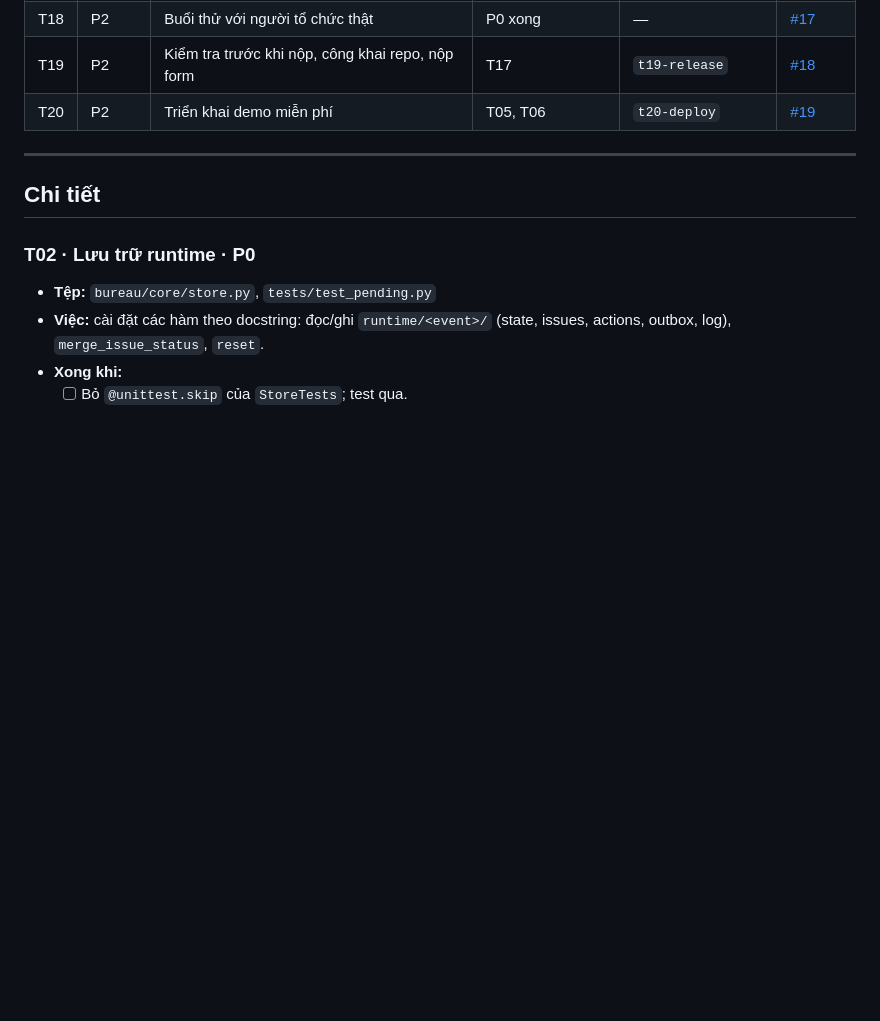
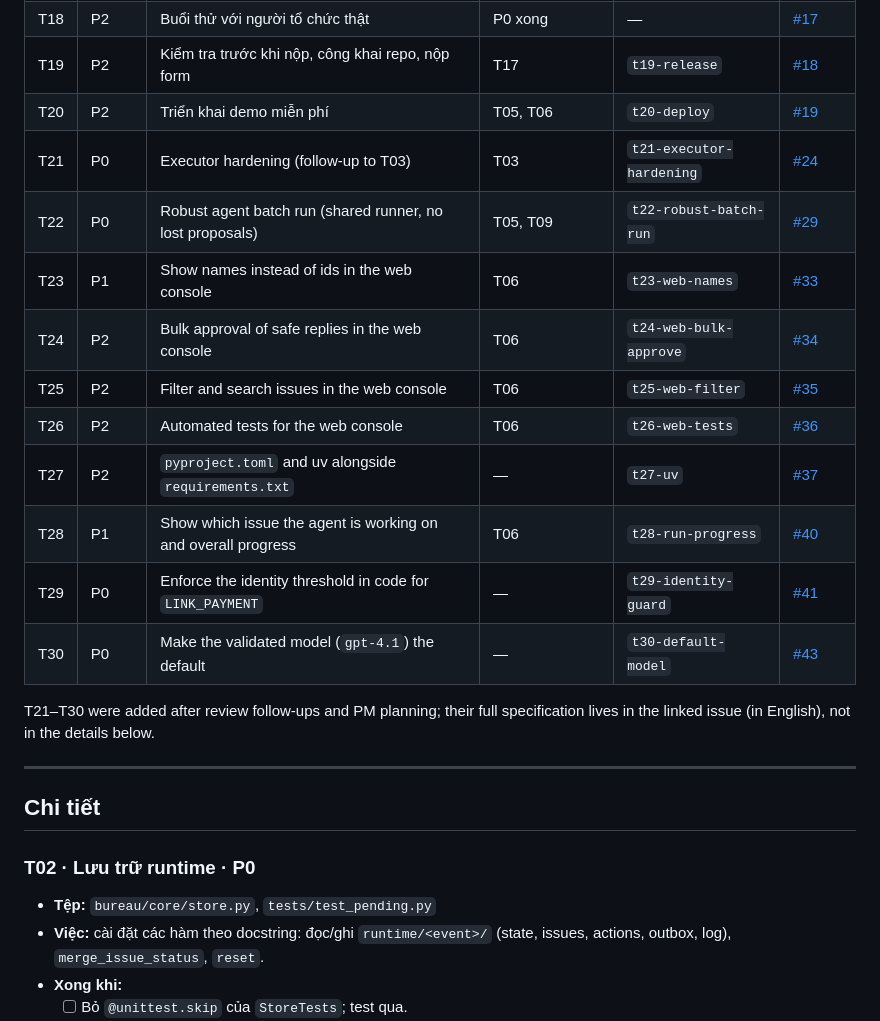
Before and after one commit to TieuDaoChanNhan/bureau-agent, a Markdown page: TASKS.md, the part around the change. Rendered like a GitHub page; blank space fills up the shorter version.

Commit message:
Add T21-T30 to the task table in TASKS.md (#38)
* Add T21-T27 to the task table

Co-Authored-By: Claude Opus 5.5 <noreply@anthropic.com>

* Add T28-T30 to the task table

Co-Authored-By: Claude Opus 5.5 <noreply@anthropic.com>

---------

Co-authored-by: Claude Opus 5.5 <noreply@anthropic.com>

```diff
--- a/TASKS.md
+++ b/TASKS.md
@@ -32,6 +32,18 @@
 | T18 | P2 | Buổi thử với người tổ chức thật | P0 xong | — | [#17](https://github.com/TieuDaoChanNhan/bureau-agent/issues/17) |
 | T19 | P2 | Kiểm tra trước khi nộp, công khai repo, nộp form | T17 | `t19-release` | [#18](https://github.com/TieuDaoChanNhan/bureau-agent/issues/18) |
 | T20 | P2 | Triển khai demo miễn phí | T05, T06 | `t20-deploy` | [#19](https://github.com/TieuDaoChanNhan/bureau-agent/issues/19) |
+| T21 | P0 | Executor hardening (follow-up to T03) | T03 | `t21-executor-hardening` | [#24](https://github.com/TieuDaoChanNhan/bureau-agent/issues/24) |
+| T22 | P0 | Robust agent batch run (shared runner, no lost proposals) | T05, T09 | `t22-robust-batch-run` | [#29](https://github.com/TieuDaoChanNhan/bureau-agent/issues/29) |
+| T23 | P1 | Show names instead of ids in the web console | T06 | `t23-web-names` | [#33](https://github.com/TieuDaoChanNhan/bureau-agent/issues/33) |
+| T24 | P2 | Bulk approval of safe replies in the web console | T06 | `t24-web-bulk-approve` | [#34](https://github.com/TieuDaoChanNhan/bureau-agent/issues/34) |
+| T25 | P2 | Filter and search issues in the web console | T06 | `t25-web-filter` | [#35](https://github.com/TieuDaoChanNhan/bureau-agent/issues/35) |
+| T26 | P2 | Automated tests for the web console | T06 | `t26-web-tests` | [#36](https://github.com/TieuDaoChanNhan/bureau-agent/issues/36) |
+| T27 | P2 | `pyproject.toml` and uv alongside `requirements.txt` | — | `t27-uv` | [#37](https://github.com/TieuDaoChanNhan/bureau-agent/issues/37) |
+| T28 | P1 | Show which issue the agent is working on and overall progress | T06 | `t28-run-progress` | [#40](https://github.com/TieuDaoChanNhan/bureau-agent/issues/40) |
+| T29 | P0 | Enforce the identity threshold in code for `LINK_PAYMENT` | — | `t29-identity-guard` | [#41](https://github.com/TieuDaoChanNhan/bureau-agent/issues/41) |
+| T30 | P0 | Make the validated model (`gpt-4.1`) the default | — | `t30-default-model` | [#43](https://github.com/TieuDaoChanNhan/bureau-agent/issues/43) |
+
+T21–T30 were added after review follow-ups and PM planning; their full specification lives in the linked issue (in English), not in the details below.
 
 ---
 
```
